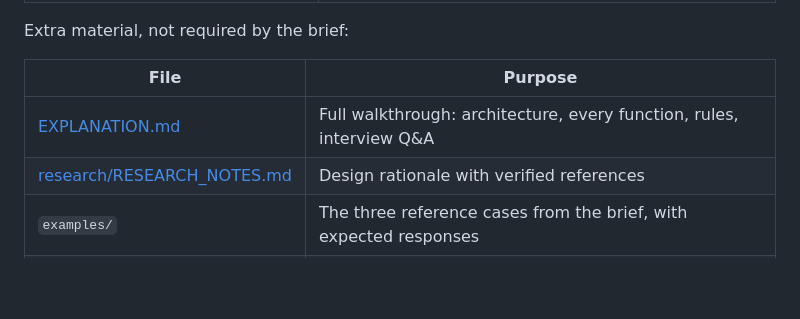
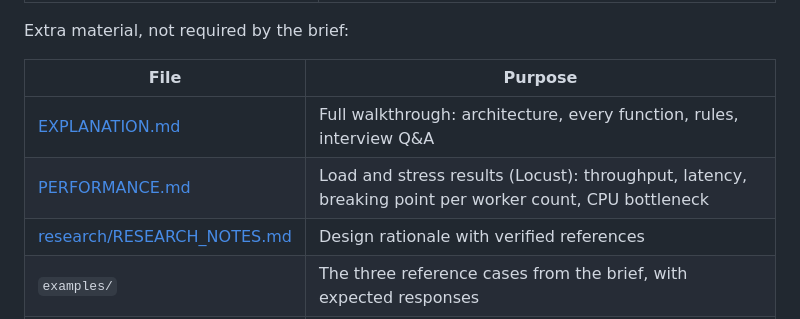
Before and after one commit to sparsh-kuwar/bruviti-repair-vs-replace, a Markdown page: README.md, the part around the change. Drawn GitHub-style; blank space fills up the shorter version.

```diff
--- a/README.md
+++ b/README.md
@@ -112,6 +112,7 @@ Extra material, not required by the brief:
 | File | Purpose |
 |---|---|
 | [EXPLANATION.md](EXPLANATION.md) | Full walkthrough: architecture, every function, rules, interview Q&A |
+| [PERFORMANCE.md](PERFORMANCE.md) | Load and stress results (Locust): throughput, latency, breaking point per worker count, CPU bottleneck |
 | [research/RESEARCH_NOTES.md](research/RESEARCH_NOTES.md) | Design rationale with verified references |
 | `examples/` | The three reference cases from the brief, with expected responses |
 | `scripts/` | Synthetic data generator, metric evaluator, test-report generator |
```
Also changed, not shown: PERFORMANCE.md (added, +146 -0 lines).
